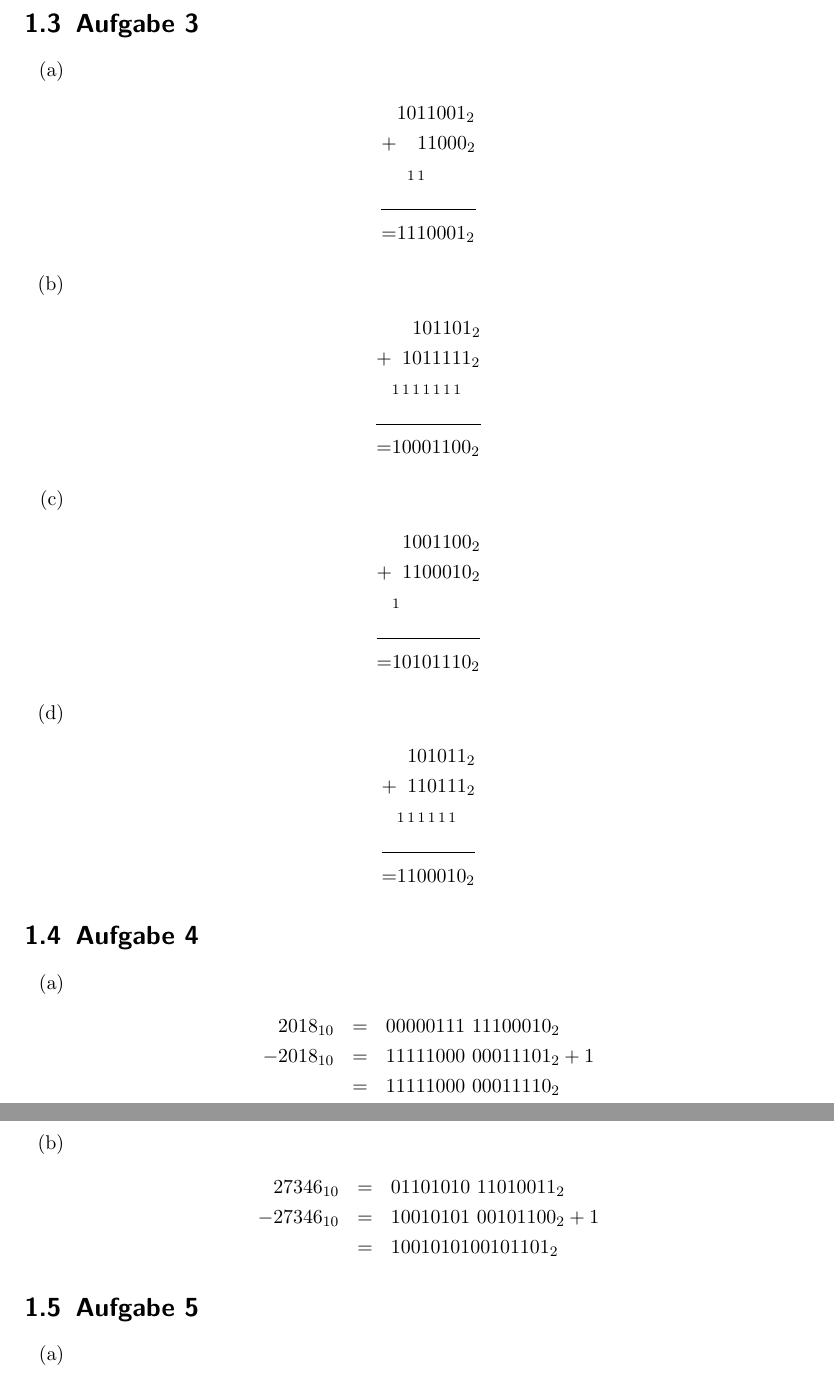
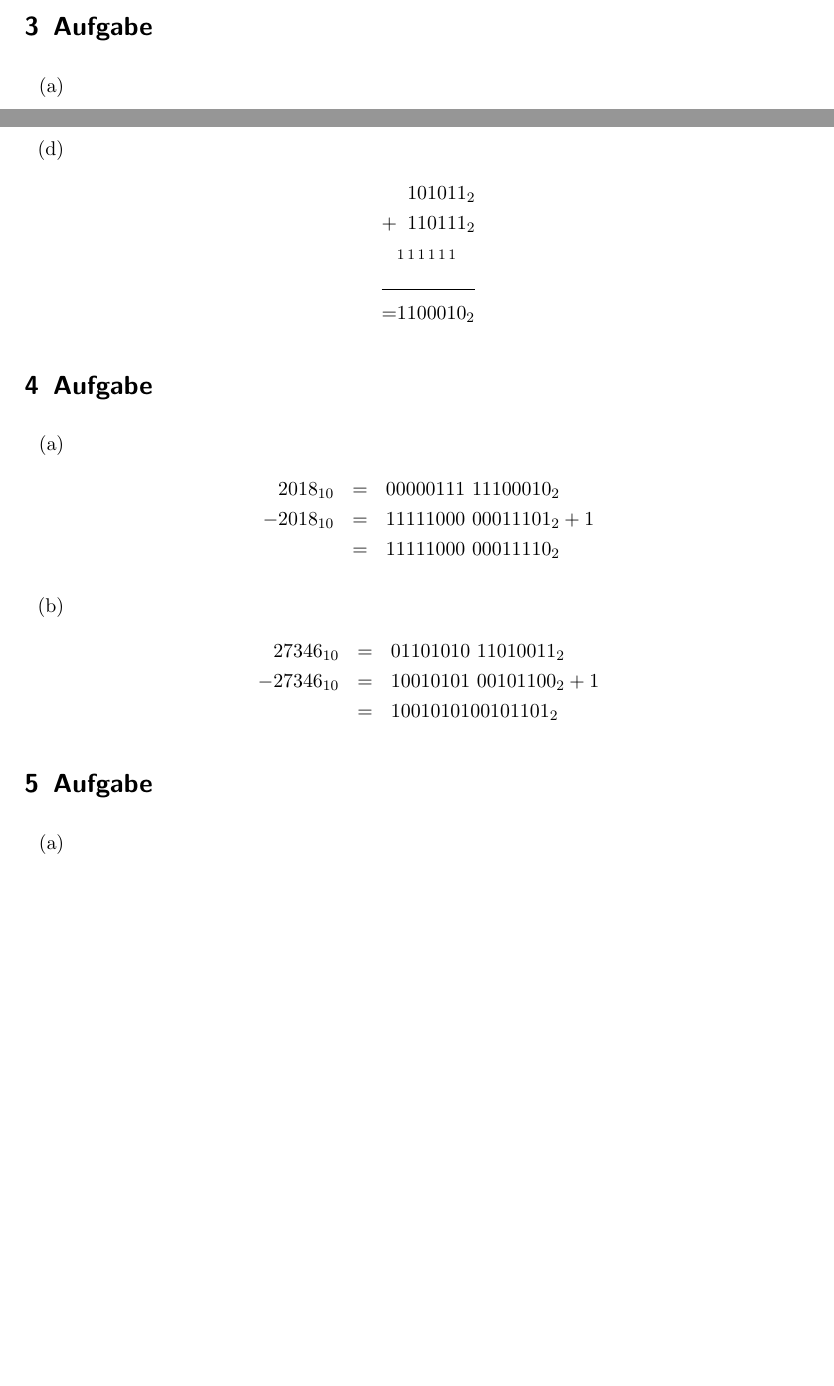
Before and after one commit to aul12/GdBS, a LaTeX document (Blatt1/main.tex): two parts of pages 3 and 4 of 5 before the commit and two parts of pages 2 and 3 of 4 after it, joined at a grey line, cut at the place of the change, the shorter picture padded with empty space. Compiled offline with pdfLaTeX.

Commit message:
New format, removed pdf from tracking

```diff
--- a/Blatt1/main.tex
+++ b/Blatt1/main.tex
@@ -1,4 +1,5 @@
-\documentclass{scrreprt}
+\documentclass[DIN, pagenumber=false, fontsize=11pt, parskip=half]{scrartcl}
+
 \usepackage{amsmath}
 \usepackage{amsfonts}
 \usepackage{amssymb}
@@ -7,7 +8,5 @@
 \title{Grundlagen der Betriebssysteme}
 \author{Tim Luchterhand, Paul Nykiel}
 
-\setcounter{chapter}{1}
-
 \begin{document}
     \maketitle
@@ -72,7 +71,7 @@
             \end{equation*}
     \end{enumerate}
 
-    \section{Aufgabe 3}
+    \section{Aufgabe}
     \begin{enumerate}[label = (\alph*)]
         \item
             \begin{align*}
@@ -108,7 +107,7 @@
             \end{align*}
     \end{enumerate}
 
-    \section{Aufgabe 4}
+    \section{Aufgabe}
     \begin{enumerate}[label = (\alph*)]
         \item
             \begin{eqnarray*}
@@ -124,7 +123,7 @@
             \end{eqnarray*}
     \end{enumerate}
 
-    \section{Aufgabe 5}
+    \section{Aufgabe}
     \begin{enumerate}[label = (\alph*)]
         \item
             \begin{align*}
```
Also changed, not shown: Blatt1/main.pdf (deleted), Blatt1/main.tex (4 more changed lines), 1 other file.
